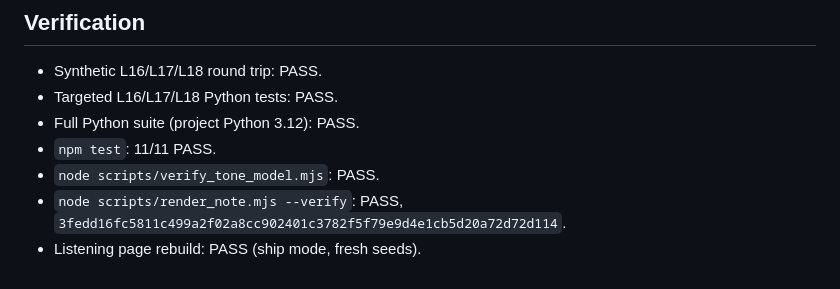
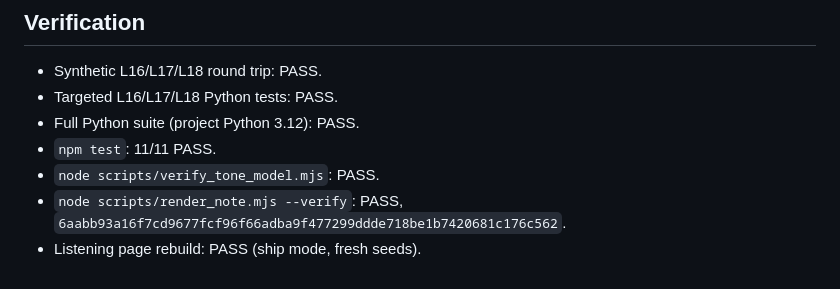
Before and after one commit to maracman/soundinator, a Markdown page: docs/sg2/STRUCK_PLUCKED_PASS_16.md, the part around the change. Rendered like a GitHub page.

Commit message:
Refresh struck pass 16 verification seal

```diff
--- a/docs/sg2/STRUCK_PLUCKED_PASS_16.md
+++ b/docs/sg2/STRUCK_PLUCKED_PASS_16.md
@@ -199,5 +199,5 @@ better-scoped evidence, not a policy choice.
 - `npm test`: 11/11 PASS.
 - `node scripts/verify_tone_model.mjs`: PASS.
 - `node scripts/render_note.mjs --verify`: PASS,
-  `3fedd16fc5811c499a2f02a8cc902401c3782f5f79e9d4e1cb5d20a72d72d114`.
+  `6aabb93a16f7cd9677fcf96f66adba9f477299ddde718be1b7420681c176c562`.
 - Listening page rebuild: PASS (ship mode, fresh seeds).
```
